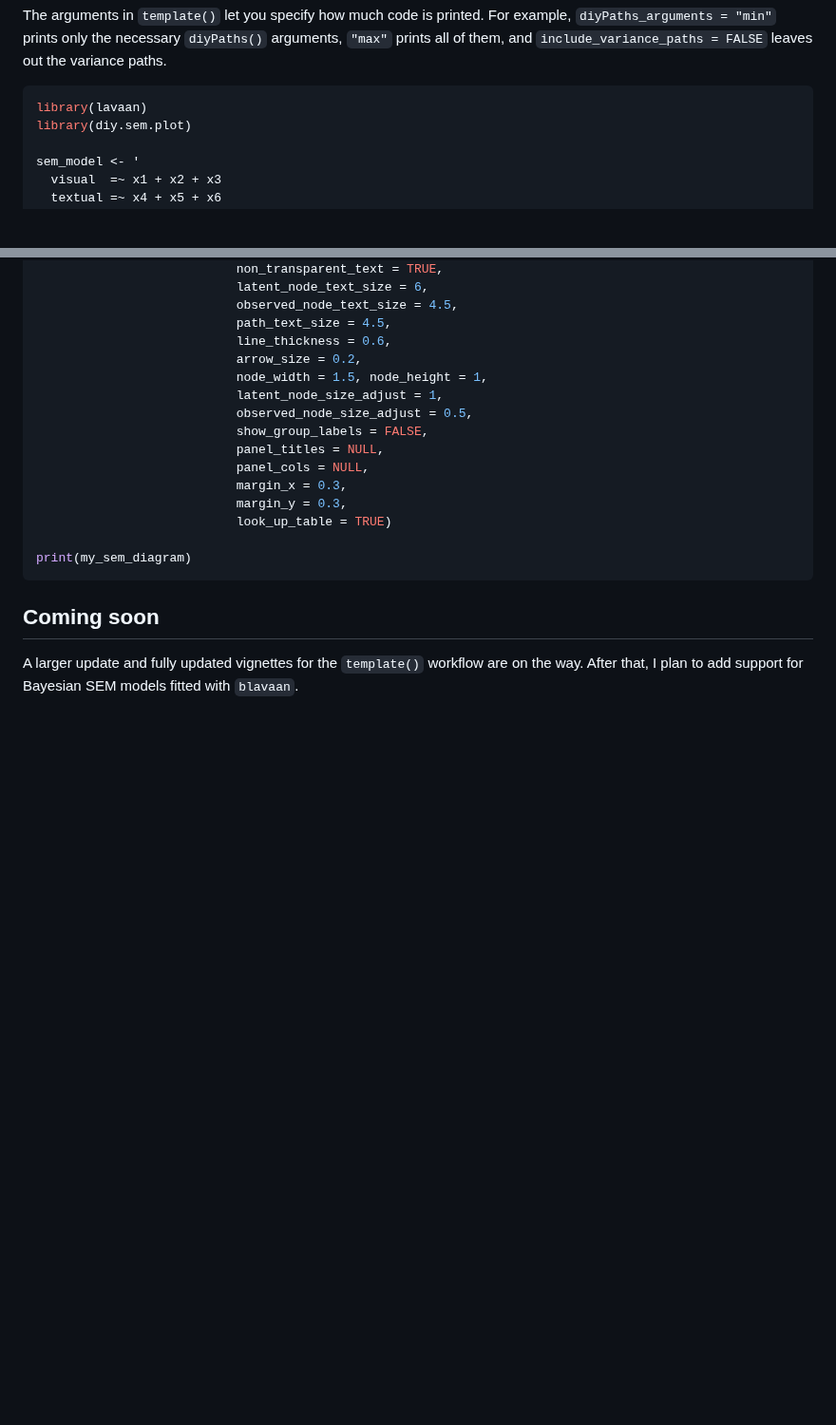
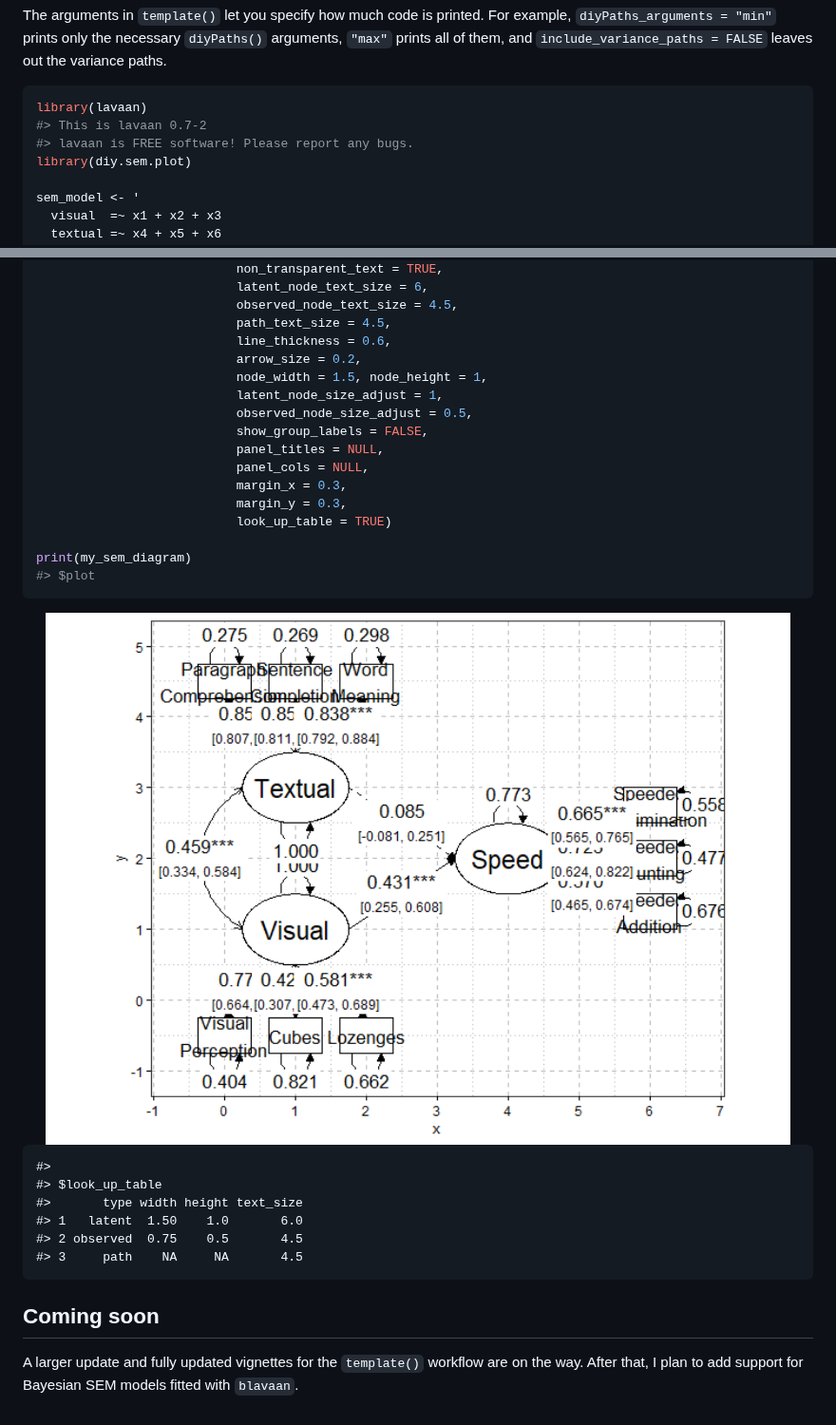
Before and after one commit to snagy86/diy.sem.plot, a Markdown page: README.md, 2 parts joined by grey strips. Shown at 95% size. GitHub-like rendering; pictures changed too: man/figures/README-unnamed-chunk-4-1.png (added); blank space fills up the shorter version.

Commit message:
print example

````diff
--- a/README.md
+++ b/README.md
@@ -63,6 +63,8 @@ For example, `diyPaths_arguments = "min"` prints only the necessary
 
 ``` r
 library(lavaan)
+#> This is lavaan 0.7-2
+#> lavaan is FREE software! Please report any bugs.
 library(diy.sem.plot)
 
 sem_model <- '
@@ -159,7 +161,17 @@ my_sem_diagram <- diyPaths(fit = fit_sem, node_positions = node_list, path_posit
                            look_up_table = TRUE)
 
 print(my_sem_diagram)
+#> $plot
 ```
+
+<img src="man/figures/README-unnamed-chunk-4-1.png" alt="" width="100%" />
+
+    #>
+    #> $look_up_table
+    #>       type width height text_size
+    #> 1   latent  1.50    1.0       6.0
+    #> 2 observed  0.75    0.5       4.5
+    #> 3     path    NA     NA       4.5
 
 ## Coming soon
 
````
Also changed, not shown: 1 other file.
